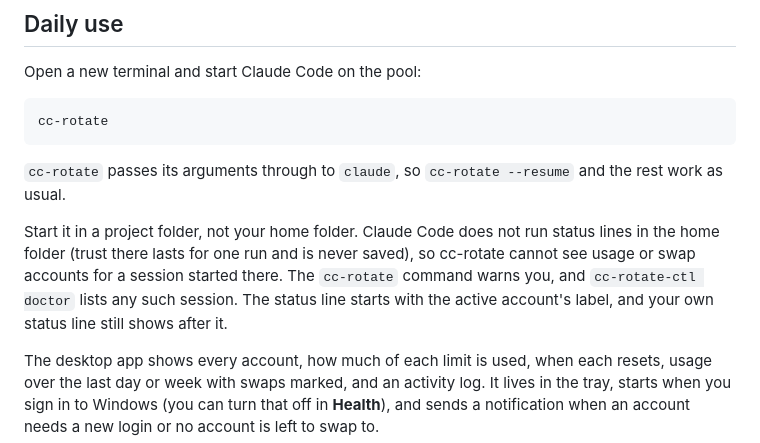
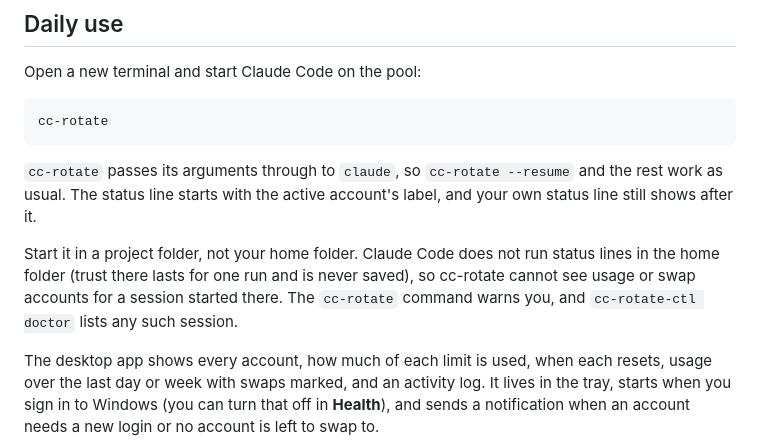
Before and after one commit to mattmarcin/cc-rotate, a Markdown page: README.md, the part around the change. Drawn GitHub-style.

Commit message:
docs: keep the status line sentence with its paragraph

````diff
--- a/README.md
+++ b/README.md
@@ -85,11 +85,11 @@ cc-rotate
 ```
 
 `cc-rotate` passes its arguments through to `claude`, so `cc-rotate --resume` and the rest work as usual.
+The status line starts with the active account's label, and your own status line still shows after it.
 
 Start it in a project folder, not your home folder.
 Claude Code does not run status lines in the home folder (trust there lasts for one run and is never saved), so cc-rotate cannot see usage or swap accounts for a session started there.
 The `cc-rotate` command warns you, and `cc-rotate-ctl doctor` lists any such session.
-The status line starts with the active account's label, and your own status line still shows after it.
 
 The desktop app shows every account, how much of each limit is used, when each resets, usage over the last day or week with swaps marked, and an activity log.
 It lives in the tray, starts when you sign in to Windows (you can turn that off in **Health**), and sends a notification when an account needs a new login or no account is left to swap to.
````
